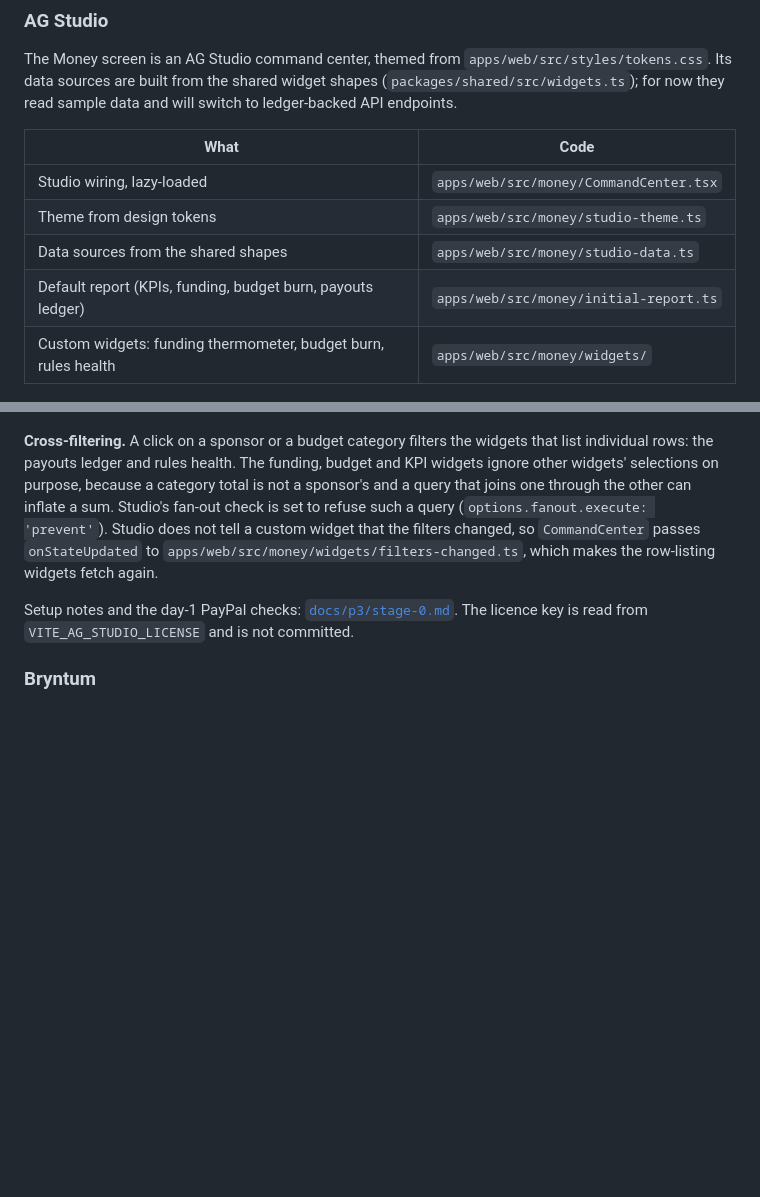
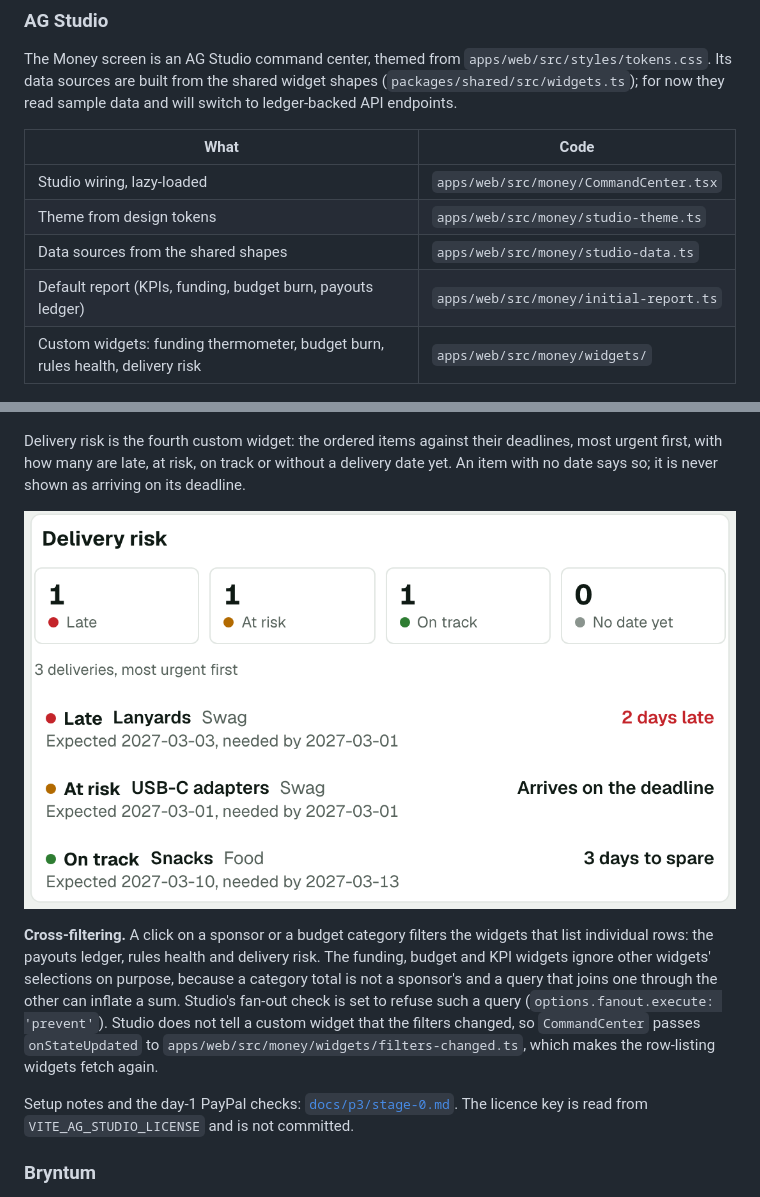
Before and after one commit to ketutezraugm/leonid, a Markdown page: README.md, 2 parts joined by grey strips. Rendered like a GitHub page; pictures changed too: docs/p3/screenshots/delivery-risk.png (added); blank space fills up the shorter version.

```diff
--- a/README.md
+++ b/README.md
@@ -43,13 +43,13 @@ _TODO: list each capability with a link to its code path._
 
 The Money screen is an AG Studio command center, themed from `apps/web/src/styles/tokens.css`. Its data sources are built from the shared widget shapes (`packages/shared/src/widgets.ts`); for now they read sample data and will switch to ledger-backed API endpoints.
 
-| What                                                           | Code                                   |
-| -------------------------------------------------------------- | -------------------------------------- |
-| Studio wiring, lazy-loaded                                     | `apps/web/src/money/CommandCenter.tsx` |
-| Theme from design tokens                                       | `apps/web/src/money/studio-theme.ts`   |
-| Data sources from the shared shapes                            | `apps/web/src/money/studio-data.ts`    |
-| Default report (KPIs, funding, budget burn, payouts ledger)    | `apps/web/src/money/initial-report.ts` |
-| Custom widgets: funding thermometer, budget burn, rules health | `apps/web/src/money/widgets/`          |
+| What                                                                          | Code                                   |
+| ----------------------------------------------------------------------------- | -------------------------------------- |
+| Studio wiring, lazy-loaded                                                    | `apps/web/src/money/CommandCenter.tsx` |
+| Theme from design tokens                                                      | `apps/web/src/money/studio-theme.ts`   |
+| Data sources from the shared shapes                                           | `apps/web/src/money/studio-data.ts`    |
+| Default report (KPIs, funding, budget burn, payouts ledger)                   | `apps/web/src/money/initial-report.ts` |
+| Custom widgets: funding thermometer, budget burn, rules health, delivery risk | `apps/web/src/money/widgets/`          |
 
 ![Money command center](docs/p3/screenshots/money-stage-0.png)
 
@@ -61,7 +61,11 @@ Rules health is a third custom widget: how many recent spends the rules allowed,
 
 ![Rules health widget](docs/p3/screenshots/rules-health.png)
 
-**Cross-filtering.** A click on a sponsor or a budget category filters the widgets that list individual rows: the payouts ledger and rules health. The funding, budget and KPI widgets ignore other widgets' selections on purpose, because a category total is not a sponsor's and a query that joins one through the other can inflate a sum. Studio's fan-out check is set to refuse such a query (`options.fanout.execute: 'prevent'`). Studio does not tell a custom widget that the filters changed, so `CommandCenter` passes `onStateUpdated` to `apps/web/src/money/widgets/filters-changed.ts`, which makes the row-listing widgets fetch again.
+Delivery risk is the fourth custom widget: the ordered items against their deadlines, most urgent first, with how many are late, at risk, on track or without a delivery date yet. An item with no date says so; it is never shown as arriving on its deadline.
+
+![Delivery risk widget](docs/p3/screenshots/delivery-risk.png)
+
+**Cross-filtering.** A click on a sponsor or a budget category filters the widgets that list individual rows: the payouts ledger, rules health and delivery risk. The funding, budget and KPI widgets ignore other widgets' selections on purpose, because a category total is not a sponsor's and a query that joins one through the other can inflate a sum. Studio's fan-out check is set to refuse such a query (`options.fanout.execute: 'prevent'`). Studio does not tell a custom widget that the filters changed, so `CommandCenter` passes `onStateUpdated` to `apps/web/src/money/widgets/filters-changed.ts`, which makes the row-listing widgets fetch again.
 
 Setup notes and the day-1 PayPal checks: [`docs/p3/stage-0.md`](docs/p3/stage-0.md). The licence key is read from `VITE_AG_STUDIO_LICENSE` and is not committed.
 
```
Also changed, not shown: 9 other files.
